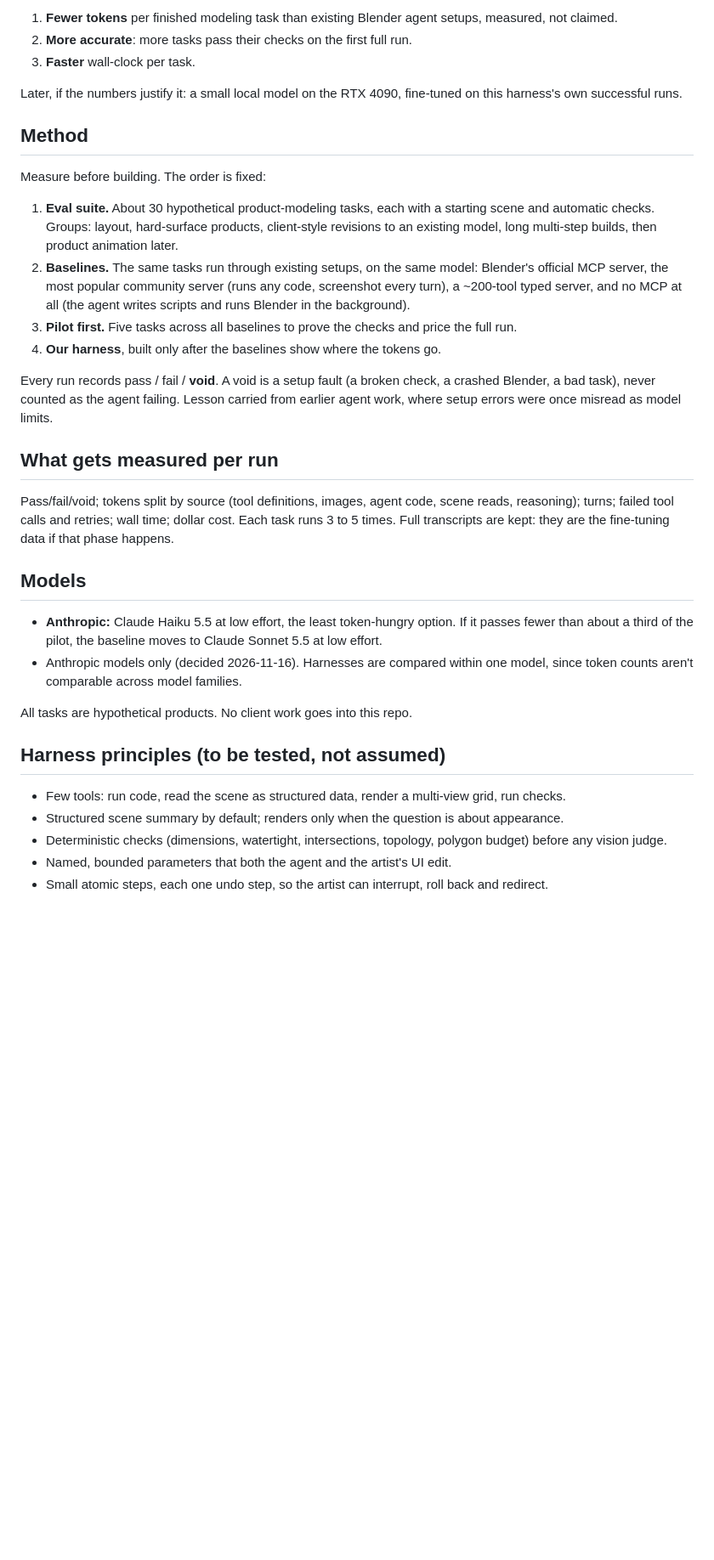
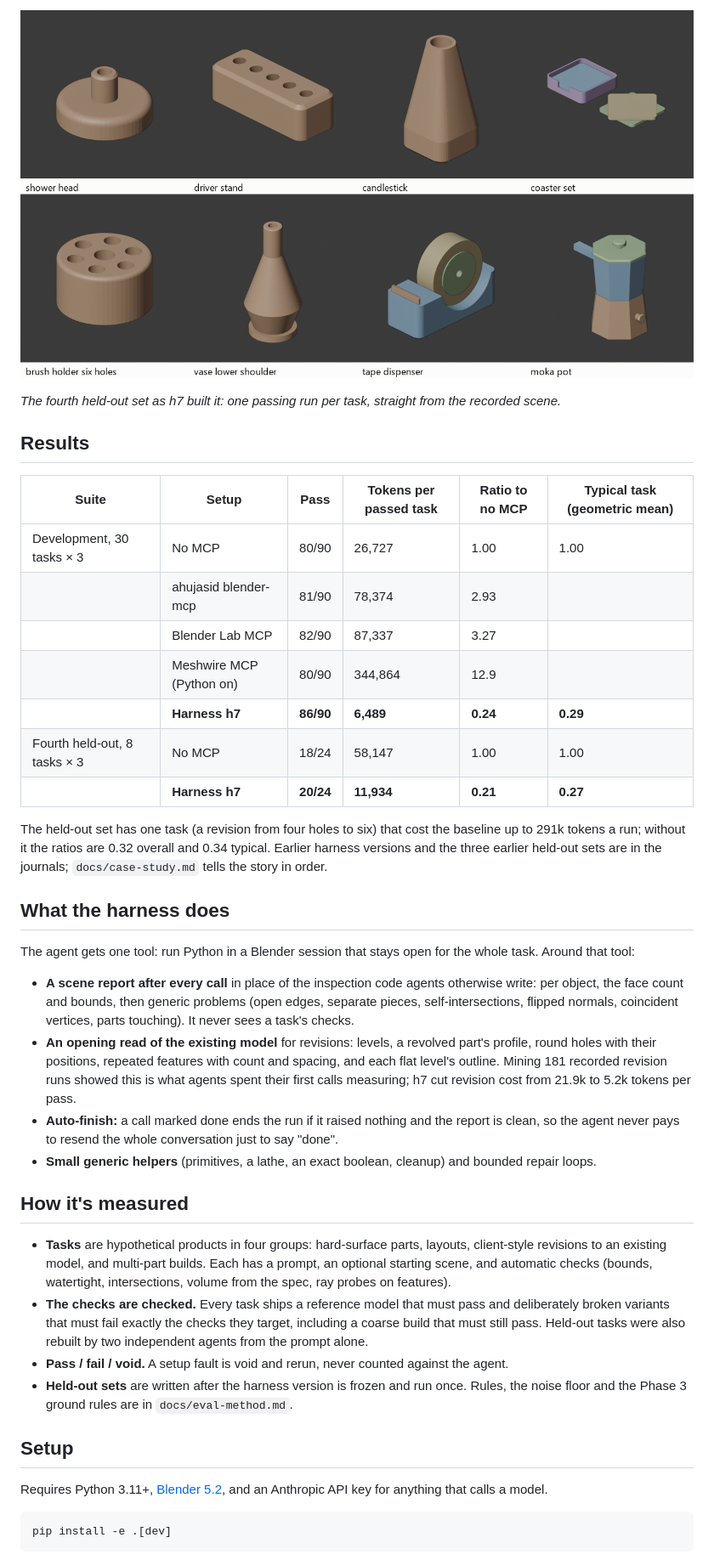
Before and after one commit to zackgray/agentic-3d, a Markdown page: README.md, the part around one of its changes. Shown at 85% size. Rendered like a GitHub page; pictures changed too: docs/images/heldout4-h7.png (added); blank space fills up the shorter version.

````diff
--- a/README.md
+++ b/README.md
@@ -8,37 +8,43 @@ The intended split: the agent models, and later animates; a human artist lights,
 
-1. **Fewer tokens** per finished modeling task than existing Blender agent setups, measured, not claimed.
-2. **More accurate**: more tasks pass their checks on the first full run.
-3. **Faster** wall-clock per task.
+![h7's passing models on the fourth held-out set](docs/images/heldout4-h7.png)
 
-Later, if the numbers justify it: a small local model on the RTX 4090, fine-tuned on this harness's own successful runs.
+*The fourth held-out set as h7 built it: one passing run per task, straight from the recorded scene.*
 
-## Method
+## Results
 
-Measure before building. The order is fixed:
+| Suite | Setup | Pass | Tokens per passed task | Ratio to no MCP | Typical task (geometric mean) |
+|---|---|---|---|---|---|
+| Development, 30 tasks × 3 | No MCP | 80/90 | 26,727 | 1.00 | 1.00 |
+| | ahujasid blender-mcp | 81/90 | 78,374 | 2.93 | |
+| | Blender Lab MCP | 82/90 | 87,337 | 3.27 | |
+| | Meshwire MCP (Python on) | 80/90 | 344,864 | 12.9 | |
+| | **Harness h7** | **86/90** | **6,489** | **0.24** | **0.29** |
+| Fourth held-out, 8 tasks × 3 | No MCP | 18/24 | 58,147 | 1.00 | 1.00 |
+| | **Harness h7** | **20/24** | **11,934** | **0.21** | **0.27** |
 
-1. **Eval suite.** About 30 hypothetical product-modeling tasks, each with a starting scene and automatic checks. Groups: layout, hard-surface products, client-style revisions to an existing model, long multi-step builds, then product animation later.
-2. **Baselines.** The same tasks run through existing setups, on the same model: Blender's official MCP server, the most popular community server (runs any code, screenshot every turn), a ~200-tool typed server, and no MCP at all (the agent writes scripts and runs Blender in the background).
-3. **Pilot first.** Five tasks across all baselines to prove the checks and price the full run.
-4. **Our harness**, built only after the baselines show where the tokens go.
+The held-out set has one task (a revision from four holes to six) that cost the baseline up to 291k tokens a run; without it the ratios are 0.32 overall and 0.34 typical. Earlier harness versions and the three earlier held-out sets are in the journals; `docs/case-study.md` tells the story in order.
 
-Every run records pass / fail / **void**. A void is a setup fault (a broken check, a crashed Blender, a bad task), never counted as the agent failing. Lesson carried from earlier agent work, where setup errors were once misread as model limits.
+## What the harness does
 
-## What gets measured per run
+The agent gets one tool: run Python in a Blender session that stays open for the whole task. Around that tool:
 
-Pass/fail/void; tokens split by source (tool definitions, images, agent code, scene reads, reasoning); turns; failed tool calls and retries; wall time; dollar cost. Each task runs 3 to 5 times. Full transcripts are kept: they are the fine-tuning data if that phase happens.
+- **A scene report after every call** in place of the inspection code agents otherwise write: per object, the face count and bounds, then generic problems (open edges, separate pieces, self-intersections, flipped normals, coincident vertices, parts touching). It never sees a task's checks.
+- **An opening read of the existing model** for revisions: levels, a revolved part's profile, round holes with their positions, repeated features with count and spacing, and each flat level's outline. Mining 181 recorded revision runs showed this is what agents spent their first calls measuring; h7 cut revision cost from 21.9k to 5.2k tokens per pass.
+- **Auto-finish:** a call marked done ends the run if it raised nothing and the report is clean, so the agent never pays to resend the whole conversation just to say "done".
+- **Small generic helpers** (primitives, a lathe, an exact boolean, cleanup) and bounded repair loops.
 
-## Models
+## How it's measured
 
-- **Anthropic:** Claude Haiku 5.5 at low effort, the least token-hungry option. If it passes fewer than about a third of the pilot, the baseline moves to Claude Sonnet 5.5 at low effort.
-- Anthropic models only (decided 2026-11-16). Harnesses are compared within one model, since token counts aren't comparable across model families.
+- **Tasks** are hypothetical products in four groups: hard-surface parts, layouts, client-style revisions to an existing model, and multi-part builds. Each has a prompt, an optional starting scene, and automatic checks (bounds, watertight, intersections, volume from the spec, ray probes on features).
+- **The checks are checked.** Every task ships a reference model that must pass and deliberately broken variants that must fail exactly the checks they target, including a coarse build that must still pass. Held-out tasks were also rebuilt by two independent agents from the prompt alone.
+- **Pass / fail / void.** A setup fault is void and rerun, never counted against the agent.
+- **Held-out sets** are written after the harness version is frozen and run once. Rules, the noise floor and the Phase 3 ground rules are in `docs/eval-method.md`.
 
-All tasks are hypothetical products. No client work goes into this repo.
+## Setup
 
-## Harness principles (to be tested, not assumed)
+Requires Python 3.11+, [Blender 5.2](https://www.blender.org/download/), and an Anthropic API key for anything that calls a model.
 
-- Few tools: run code, read the scene as structured data, render a multi-view grid, run checks.
-- Structured scene summary by default; renders only when the question is about appearance.
-- Deterministic checks (dimensions, watertight, intersections, topology, polygon budget) before any vision judge.
-- Named, bounded parameters that both the agent and the artist's UI edit.
-- Small atomic steps, each one undo step, so the artist can interrupt, roll back and redirect.
+```
+pip install -e .[dev]
+```
 
````
Also changed, not shown: other parts of README.md (+29 -10 lines), docs/handoff.md (+0 -1 lines), docs/journal.md (+12 -0 lines), 14 other files.
